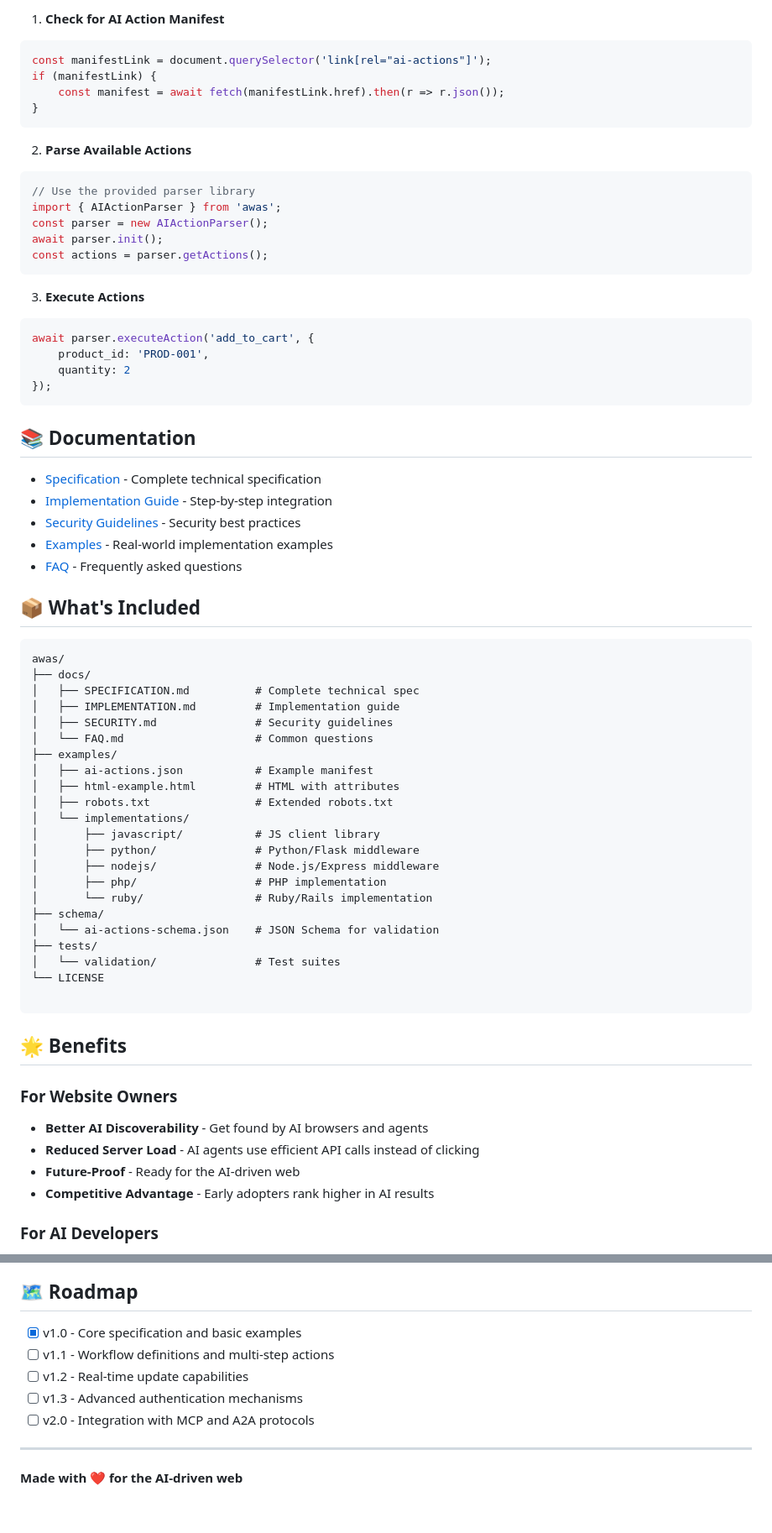
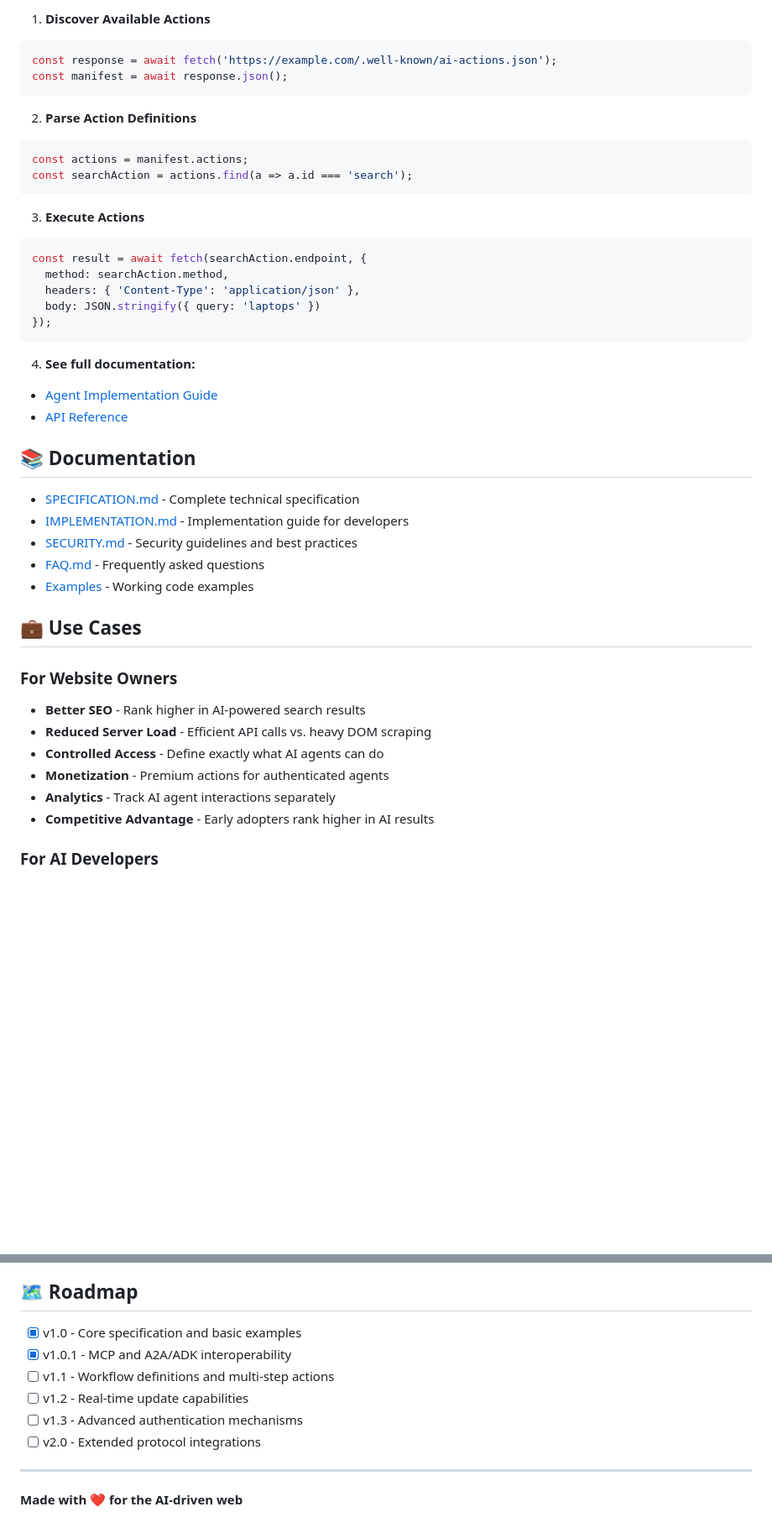
Before and after one commit to TamTunnel/AWAS, a Markdown page: README.md, 2 parts joined by grey strips. Shown: that part at 84% size. Drawn GitHub-style; blank space fills up the shorter version.

````diff
--- a/README.md
+++ b/README.md
@@ -66,70 +216,45 @@ That's it! Your site is now AI-browser friendly.
 
-1. **Check for AI Action Manifest**
+1. **Discover Available Actions**
 ```javascript
-const manifestLink = document.querySelector('link[rel="ai-actions"]');
-if (manifestLink) {
-    const manifest = await fetch(manifestLink.href).then(r => r.json());
-}
+const response = await fetch('https://example.com/.well-known/ai-actions.json');
+const manifest = await response.json();
 ```
 
-2. **Parse Available Actions**
+2. **Parse Action Definitions**
 ```javascript
-// Use the provided parser library
-import { AIActionParser } from 'awas';
-const parser = new AIActionParser();
-await parser.init();
-const actions = parser.getActions();
+const actions = manifest.actions;
+const searchAction = actions.find(a => a.id === 'search');
 ```
 
 3. **Execute Actions**
 ```javascript
-await parser.executeAction('add_to_cart', {
-    product_id: 'PROD-001',
-    quantity: 2
+const result = await fetch(searchAction.endpoint, {
+  method: searchAction.method,
+  headers: { 'Content-Type': 'application/json' },
+  body: JSON.stringify({ query: 'laptops' })
 });
 ```
 
+4. **See full documentation:**
+- [Agent Implementation Guide](./docs/AGENT_GUIDE.md)
+- [API Reference](./docs/API.md)
+
 ## 📚 Documentation
 
-- [Specification](./docs/SPECIFICATION.md) - Complete technical specification
-- [Implementation Guide](./docs/IMPLEMENTATION.md) - Step-by-step integration
-- [Security Guidelines](./docs/SECURITY.md) - Security best practices
-- [Examples](./examples/) - Real-world implementation examples
-- [FAQ](./docs/FAQ.md) - Frequently asked questions
+- [SPECIFICATION.md](./SPECIFICATION.md) - Complete technical specification
+- [IMPLEMENTATION.md](./IMPLEMENTATION.md) - Implementation guide for developers
+- [SECURITY.md](./docs/SECURITY.md) - Security guidelines and best practices
+- [FAQ.md](./FAQ.md) - Frequently asked questions
+- [Examples](./examples/) - Working code examples
 
-## 📦 What's Included
-
-```
-awas/
-├── docs/
-│   ├── SPECIFICATION.md          # Complete technical spec
-│   ├── IMPLEMENTATION.md         # Implementation guide
-│   ├── SECURITY.md               # Security guidelines
-│   └── FAQ.md                    # Common questions
-├── examples/
-│   ├── ai-actions.json           # Example manifest
-│   ├── html-example.html         # HTML with attributes
-│   ├── robots.txt                # Extended robots.txt
-│   └── implementations/
-│       ├── javascript/           # JS client library
-│       ├── python/               # Python/Flask middleware
-│       ├── nodejs/               # Node.js/Express middleware
-│       ├── php/                  # PHP implementation
-│       └── ruby/                 # Ruby/Rails implementation
-├── schema/
-│   └── ai-actions-schema.json    # JSON Schema for validation
-├── tests/
-│   └── validation/               # Test suites
-└── LICENSE
-
-```
-
-## 🌟 Benefits
+## 💼 Use Cases
 
 ### For Website Owners
-- **Better AI Discoverability** - Get found by AI browsers and agents
-- **Reduced Server Load** - AI agents use efficient API calls instead of clicking
-- **Future-Proof** - Ready for the AI-driven web
+- **Better SEO** - Rank higher in AI-powered search results
+- **Reduced Server Load** - Efficient API calls vs. heavy DOM scraping
+- **Controlled Access** - Define exactly what AI agents can do
+- **Monetization** - Premium actions for authenticated agents
+- **Analytics** - Track AI agent interactions separately
 - **Competitive Advantage** - Early adopters rank higher in AI results
 
 ### For AI Developers
@@ -183,11 +308,11 @@ MIT License - see [LICENSE](./LICENSE) for details.
 ## 🗺️ Roadmap
 
 - [x] v1.0 - Core specification and basic examples
+- [x] v1.0.1 - MCP and A2A/ADK interoperability
 - [ ] v1.1 - Workflow definitions and multi-step actions
 - [ ] v1.2 - Real-time update capabilities
 - [ ] v1.3 - Advanced authentication mechanisms
-- [ ] v2.0 - Integration with MCP and A2A protocols
+- [ ] v2.0 - Extended protocol integrations
 
 ---
-
 **Made with ❤️ for the AI-driven web**
````
Also changed, not shown: other parts of README.md (+156 -6 lines).
